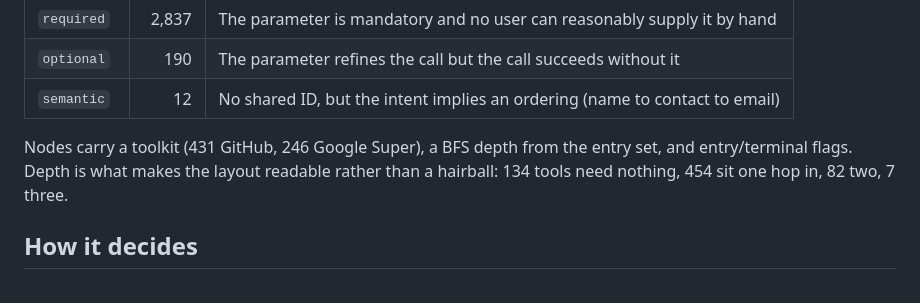
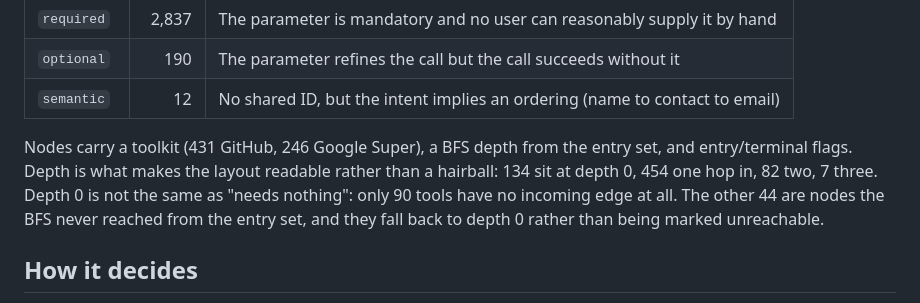
Before and after one commit to lgoyal6/Dependency_Graph, a Markdown page: readme.md, the part around the change. Drawn GitHub-style.

Commit message:
Stop calling depth 0 the same thing as needing nothing

```diff
--- a/readme.md
+++ b/readme.md
@@ -23,7 +23,10 @@ Every edge names the parameter that creates the dependency and classifies it:
 
 Nodes carry a toolkit (431 GitHub, 246 Google Super), a BFS depth from the entry set,
 and entry/terminal flags. Depth is what makes the layout readable rather than a hairball:
-134 tools need nothing, 454 sit one hop in, 82 two, 7 three.
+134 sit at depth 0, 454 one hop in, 82 two, 7 three. Depth 0 is not the same as
+"needs nothing": only 90 tools have no incoming edge at all. The other 44 are nodes
+the BFS never reached from the entry set, and they fall back to depth 0 rather than
+being marked unreachable.
 
 ## How it decides
 
```
